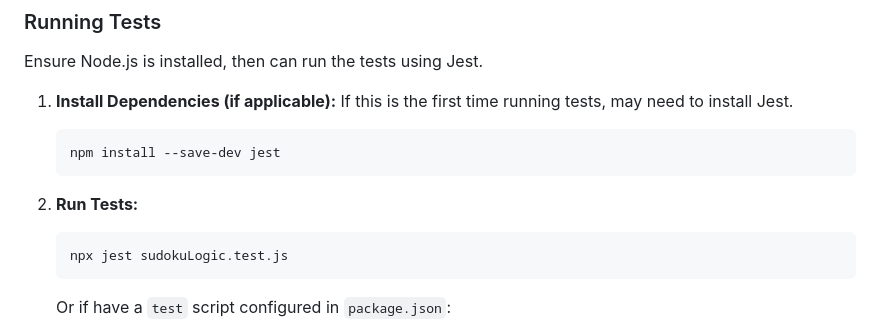
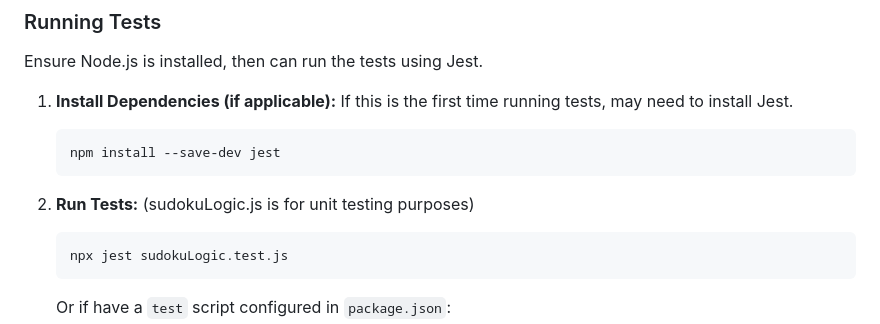
Before and after one commit to DevDiner/sudoku-game, a Markdown page: README.md, the part around the change. Rendered like a GitHub page.

````diff
--- a/README.md
+++ b/README.md
@@ -65,7 +65,7 @@ Ensure Node.js is installed, then can run the tests using Jest.
     npm install --save-dev jest
     ```
 
-2.  **Run Tests:**
+2.  **Run Tests:** (sudokuLogic.js is for unit testing purposes)
     ```bash
     npx jest sudokuLogic.test.js
     ```
````
